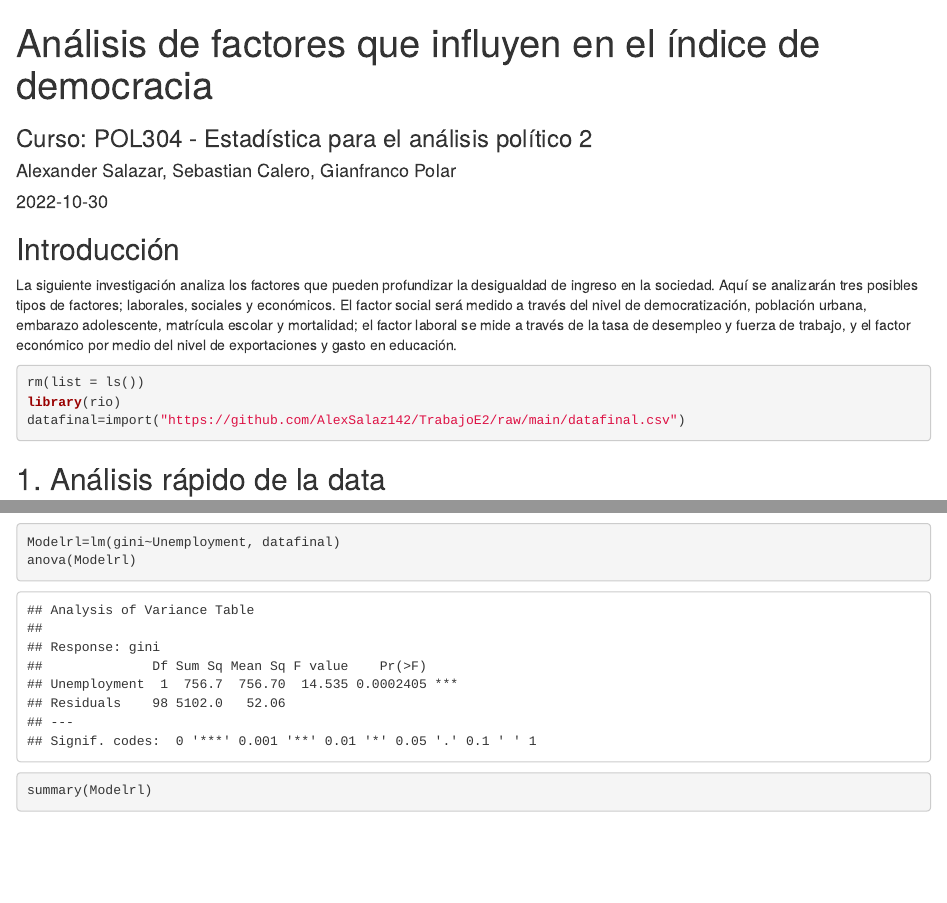
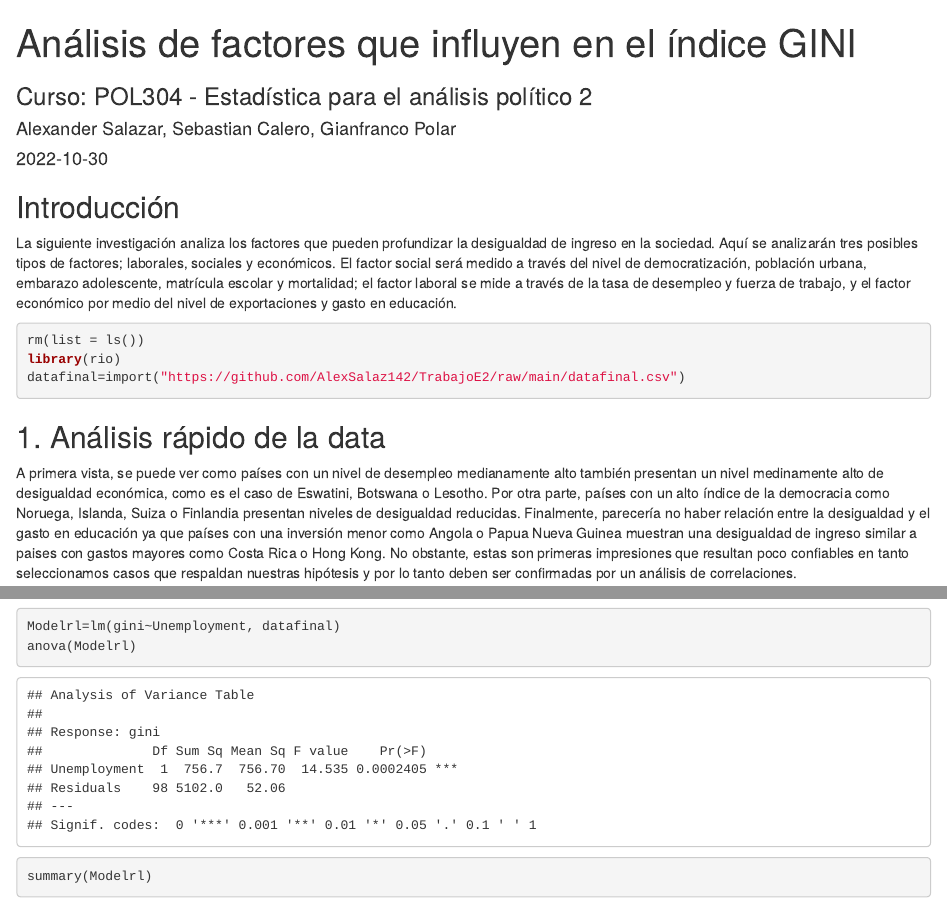
Before and after one commit to AlexSalaz142/Estadistica2, an R Markdown document (index.Rmd): the page in a window 1100 px wide, from its top, and a second part further down, joined at a grey line. Rendered offline with R 4.5, knitr and Pandoc, with nearby package versions; drawn as R Markdown's standard HTML page in place of the format the file asks for; some code elsewhere in the file could not run offline; common packages that the code uses without loading them are loaded.

Commit message:
Update index.Rmd

```diff
--- a/index.Rmd
+++ b/index.Rmd
@@ -1,5 +1,5 @@
 ---
-title: "Análisis de factores que influyen en el índice de democracia"
+title: "Análisis de factores que influyen en el índice GINI"
 author: "Alexander Salazar, Sebastian Calero, Gianfranco Polar"
 date: "2022-10-30"
 output:
```
